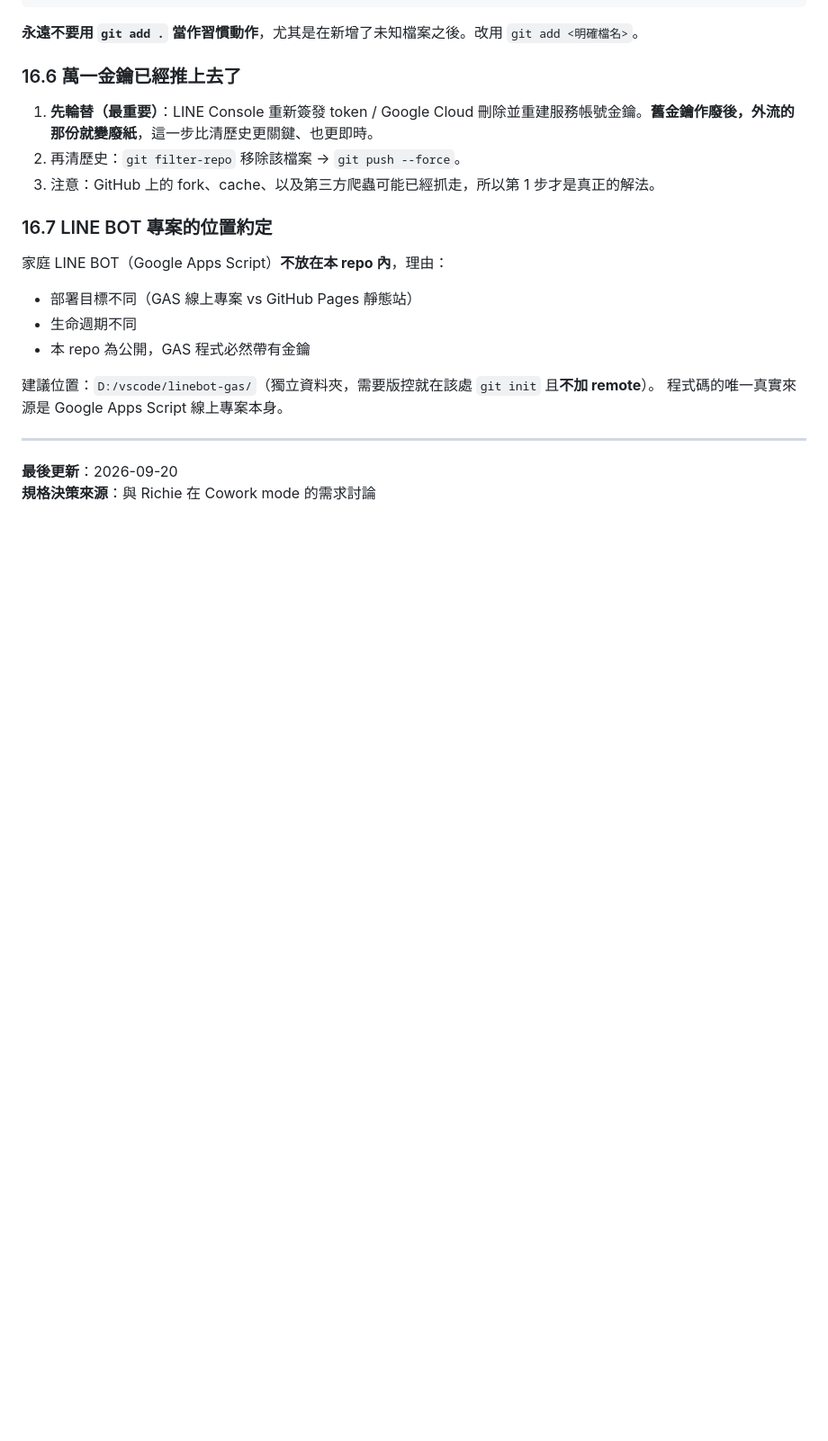
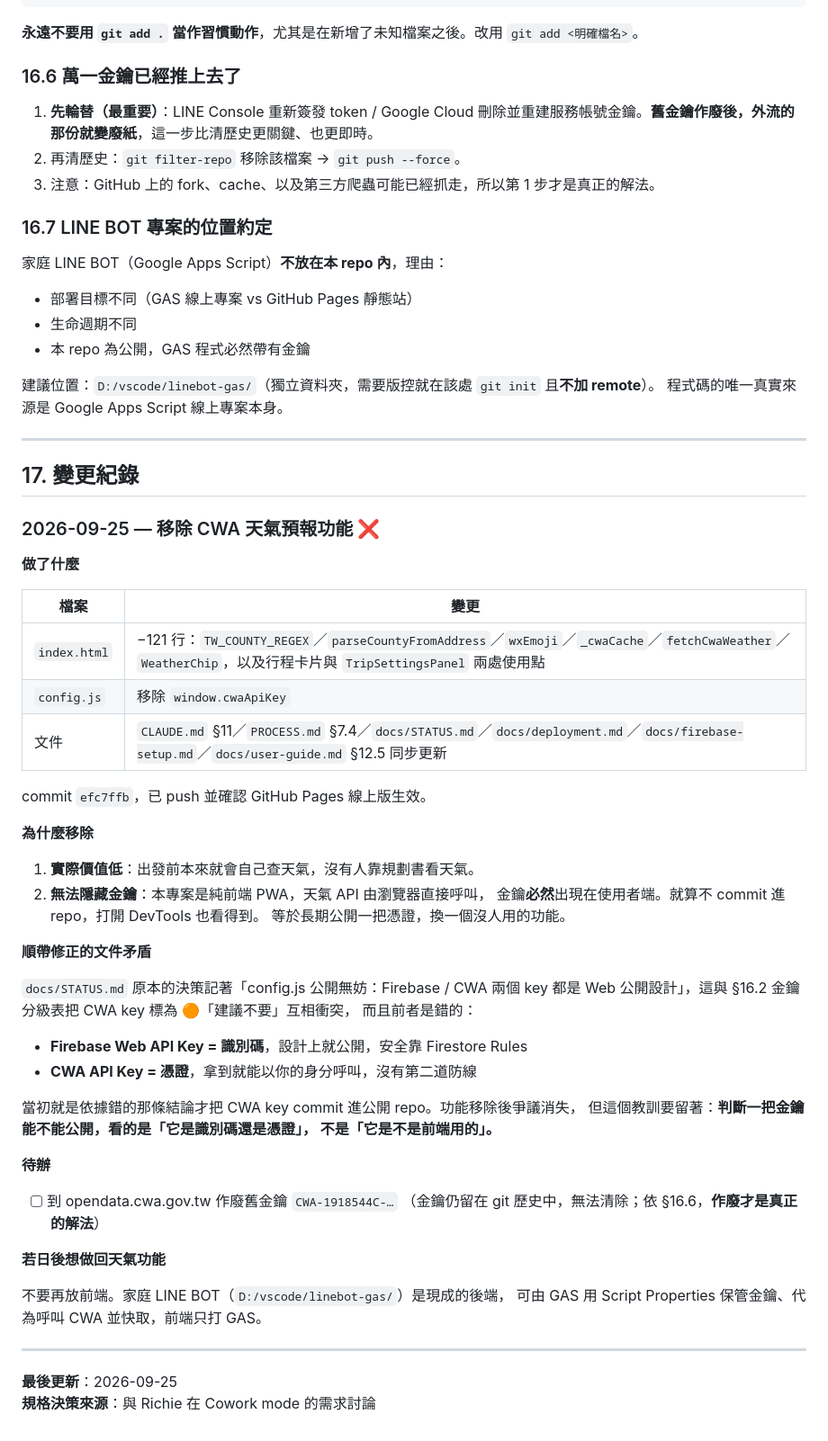
Before and after one commit to Richie0426/travelplan, a Markdown page: CLAUDE.md, the part around the change. Shown at 90% size. Rendered like a GitHub page; blank space fills up the shorter version.

Commit message:
CLAUDE.md 新增 §17 變更紀錄，記錄天氣功能移除
記下移除範圍、兩個理由、順帶修正的文件矛盾（識別碼 vs 憑證的判斷準則），
以及舊金鑰待作廢的待辦。日後若要做回天氣，建議改由 GAS 代呼叫。

Co-Authored-By: Claude Opus 5 (1M context) <noreply@anthropic.com>

```diff
--- a/CLAUDE.md
+++ b/CLAUDE.md
@@ -1080,5 +1080,51 @@ git check-ignore -v SECRETS.local.md
 
 ---
 
-**最後更新**：2026-09-20
+## 17. 變更紀錄
+
+### 2026-09-25 — 移除 CWA 天氣預報功能 ❌
+
+**做了什麼**
+
+| 檔案 | 變更 |
+|------|------|
+| `index.html` | −121 行：`TW_COUNTY_REGEX`／`parseCountyFromAddress`／`wxEmoji`／`_cwaCache`／`fetchCwaWeather`／`WeatherChip`，以及行程卡片與 `TripSettingsPanel` 兩處使用點 |
+| `config.js` | 移除 `window.cwaApiKey` |
+| 文件 | `CLAUDE.md` §11／`PROCESS.md` §7.4／`docs/STATUS.md`／`docs/deployment.md`／`docs/firebase-setup.md`／`docs/user-guide.md` §12.5 同步更新 |
+
+commit `efc7ffb`，已 push 並確認 GitHub Pages 線上版生效。
+
+**為什麼移除**
+
+1. **實際價值低**：出發前本來就會自己查天氣，沒有人靠規劃書看天氣。
+2. **無法隱藏金鑰**：本專案是純前端 PWA，天氣 API 由瀏覽器直接呼叫，
+   金鑰**必然**出現在使用者端。就算不 commit 進 repo，打開 DevTools 也看得到。
+   等於長期公開一把憑證，換一個沒人用的功能。
+
+**順帶修正的文件矛盾**
+
+`docs/STATUS.md` 原本的決策記著「config.js 公開無妨：Firebase / CWA 兩個 key
+都是 Web 公開設計」，這與 §16.2 金鑰分級表把 CWA key 標為 🟠「建議不要」互相衝突，
+而且前者是錯的：
+
+- **Firebase Web API Key = 識別碼**，設計上就公開，安全靠 Firestore Rules
+- **CWA API Key = 憑證**，拿到就能以你的身分呼叫，沒有第二道防線
+
+當初就是依據錯的那條結論才把 CWA key commit 進公開 repo。功能移除後爭議消失，
+但這個教訓要留著：**判斷一把金鑰能不能公開，看的是「它是識別碼還是憑證」，
+不是「它是不是前端用的」。**
+
+**待辦**
+
+- [ ] 到 opendata.cwa.gov.tw 作廢舊金鑰 `CWA-1918544C-…`
+      （金鑰仍留在 git 歷史中，無法清除；依 §16.6，**作廢才是真正的解法**）
+
+**若日後想做回天氣功能**
+
+不要再放前端。家庭 LINE BOT（`D:/vscode/linebot-gas/`）是現成的後端，
+可由 GAS 用 Script Properties 保管金鑰、代為呼叫 CWA 並快取，前端只打 GAS。
+
+---
+
+**最後更新**：2026-09-25
 **規格決策來源**：與 Richie 在 Cowork mode 的需求討論
```
